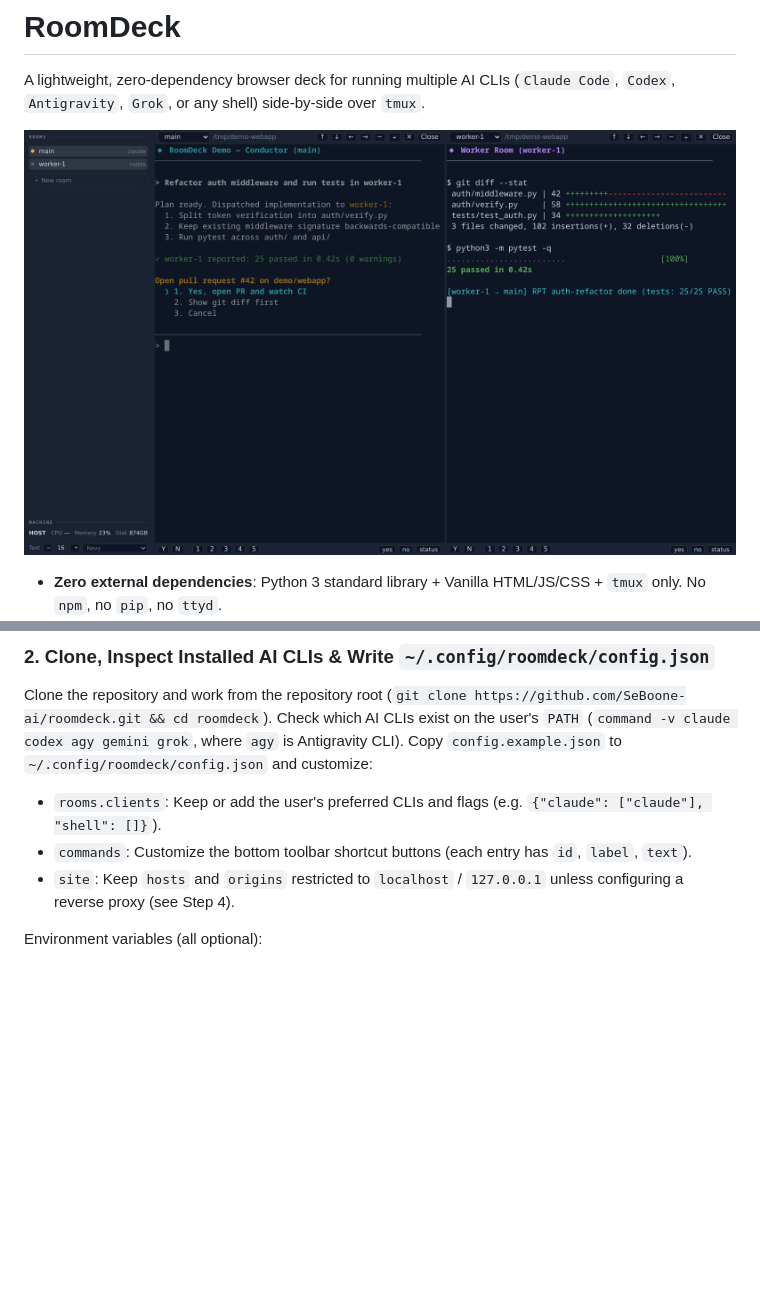
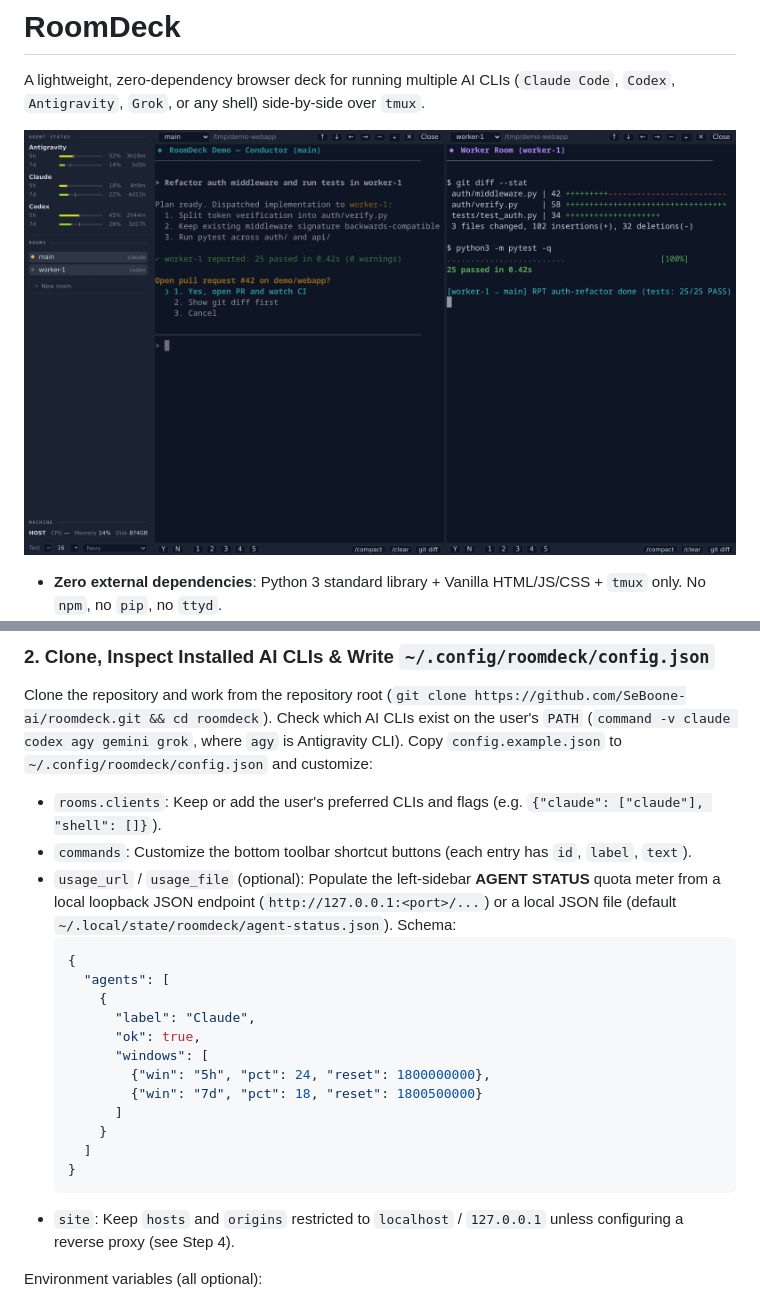
Before and after one commit to SeBoone-ai/roomdeck, a Markdown page: README.md, 2 parts joined by grey strips. Drawn GitHub-style; pictures changed too: docs/screenshot.png; blank space fills up the shorter version.

Commit message:
feat: add AGENT STATUS sidebar quota panel and updated screenshot

````diff
--- a/README.md
+++ b/README.md
@@ -68,6 +68,21 @@ Copy `config.example.json` to `~/.config/roomdeck/config.json` and customize:
 
 - `rooms.clients`: Keep or add the user's preferred CLIs and flags (e.g. `{"claude": ["claude"], "shell": []}`).
 - `commands`: Customize the bottom toolbar shortcut buttons (each entry has `id`, `label`, `text`).
+- `usage_url` / `usage_file` (optional): Populate the left-sidebar **AGENT STATUS** quota meter from a local loopback JSON endpoint (`http://127.0.0.1:<port>/...`) or a local JSON file (default `~/.local/state/roomdeck/agent-status.json`). Schema:
+  ```json
+  {
+    "agents": [
+      {
+        "label": "Claude",
+        "ok": true,
+        "windows": [
+          {"win": "5h", "pct": 24, "reset": 1800000000},
+          {"win": "7d", "pct": 18, "reset": 1800500000}
+        ]
+      }
+    ]
+  }
+  ```
 - `site`: Keep `hosts` and `origins` restricted to `localhost` / `127.0.0.1` unless configuring a reverse proxy (see Step 4).
 
 Environment variables (all optional):
````
Also changed, not shown: 2 other files.
